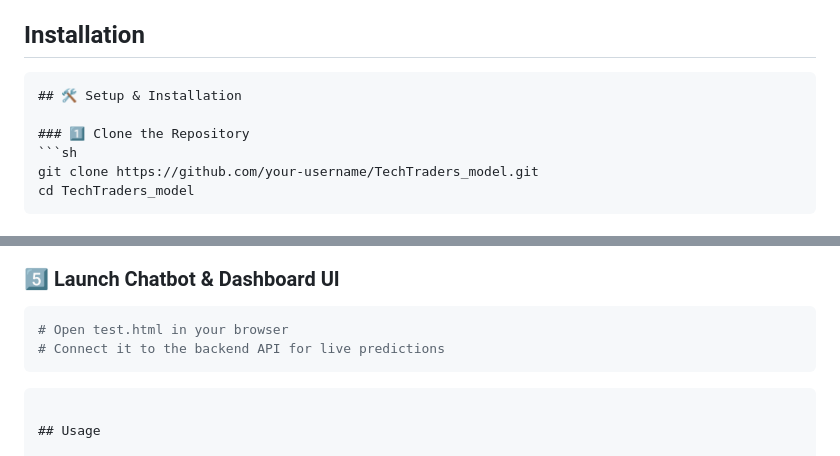
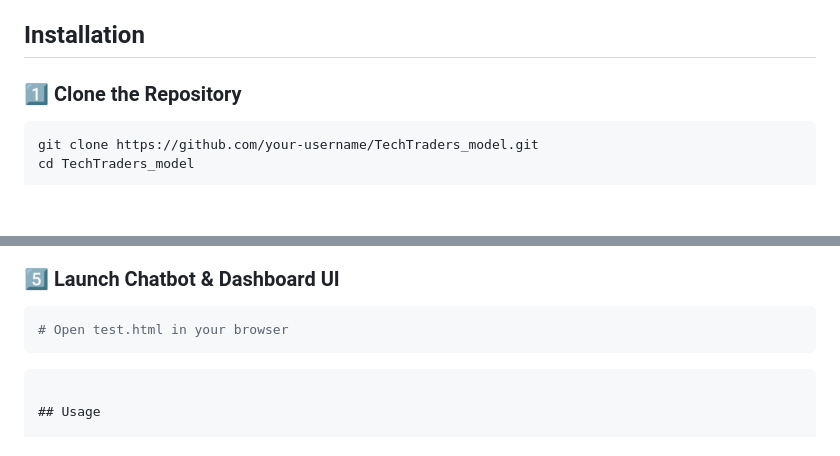
Before and after one commit to error-raga-008/GDG_STONKS, a Markdown page: README.md, 2 parts joined by grey strips. Rendered like a GitHub page; blank space fills up the shorter version.

````diff
--- a/README.md
+++ b/README.md
@@ -30,9 +30,6 @@ TechTraders Model is an AI-powered stock market prediction system that uses deep
 
 ## Installation
 
-```markdown
-## 🛠️ Setup & Installation
-
 ### 1️⃣ Clone the Repository
 ```sh
 git clone https://github.com/your-username/TechTraders_model.git
@@ -61,7 +58,6 @@ python Stock_prediction_model.ipynb
 ### 5️⃣ Launch Chatbot & Dashboard UI
 ```sh
 # Open test.html in your browser
-# Connect it to the backend API for live predictions
 ```
 ```
 
````
